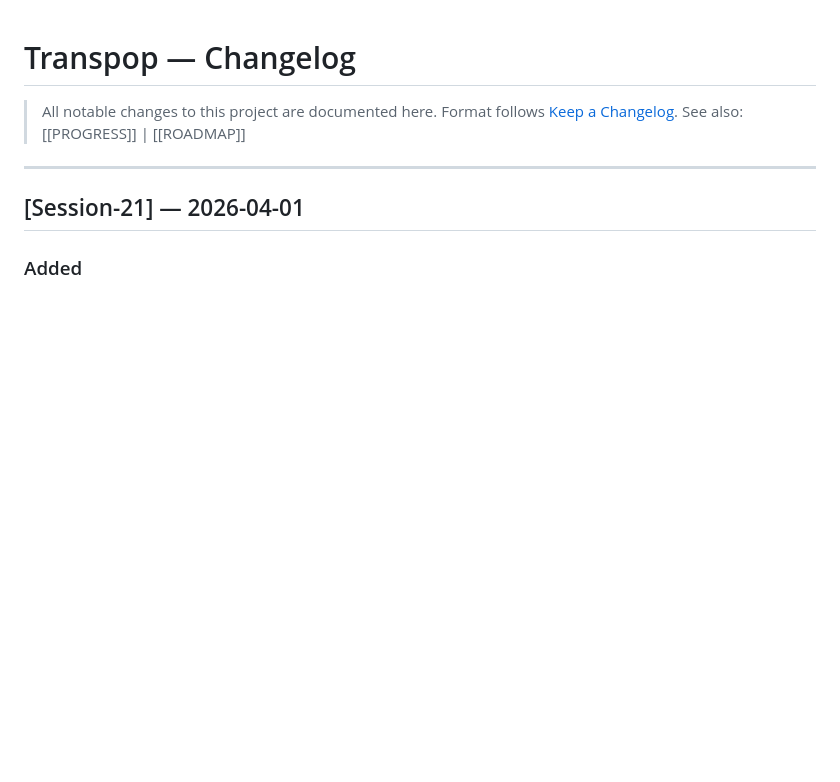
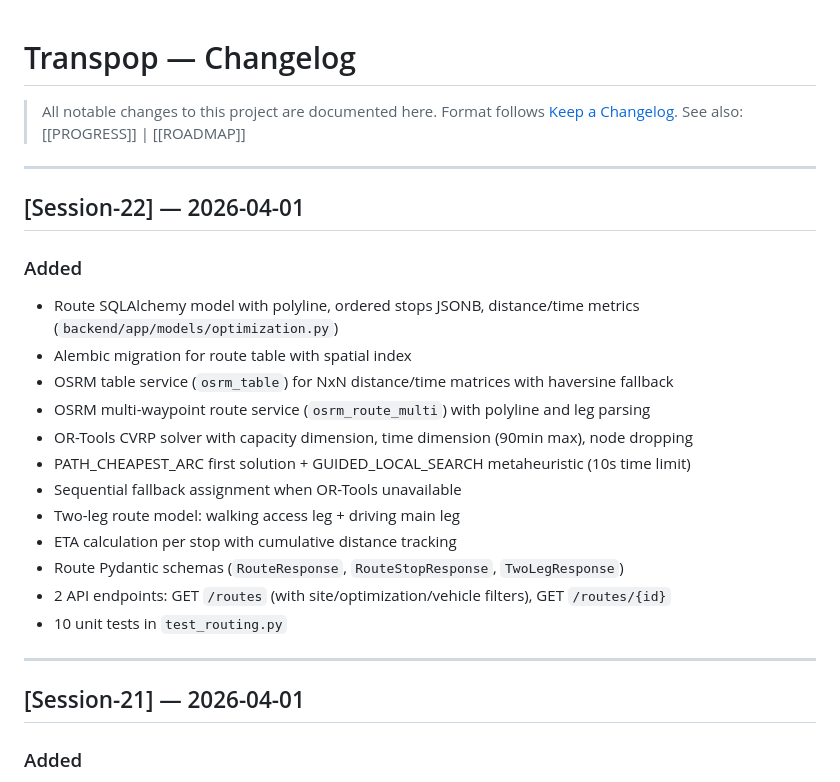
Before and after one commit to Linku-git/Transp-op, a Markdown page: Docs/CHANGELOG.md, the part around the change. Rendered like a GitHub page; blank space fills up the shorter version.

Commit message:
[Session-22] docs: update progress and documentation
Co-Authored-By: Claude Opus 4.6 (1M context) <noreply@anthropic.com>

```diff
--- a/Docs/CHANGELOG.md
+++ b/Docs/CHANGELOG.md
@@ -3,6 +3,23 @@
 > All notable changes to this project are documented here.
 > Format follows [Keep a Changelog](https://keepachangelog.com/).
 > See also: [[PROGRESS]] | [[ROADMAP]]
+
+---
+
+## [Session-22] — 2026-04-01
+### Added
+- Route SQLAlchemy model with polyline, ordered stops JSONB, distance/time metrics (`backend/app/models/optimization.py`)
+- Alembic migration for route table with spatial index
+- OSRM table service (`osrm_table`) for NxN distance/time matrices with haversine fallback
+- OSRM multi-waypoint route service (`osrm_route_multi`) with polyline and leg parsing
+- OR-Tools CVRP solver with capacity dimension, time dimension (90min max), node dropping
+- PATH_CHEAPEST_ARC first solution + GUIDED_LOCAL_SEARCH metaheuristic (10s time limit)
+- Sequential fallback assignment when OR-Tools unavailable
+- Two-leg route model: walking access leg + driving main leg
+- ETA calculation per stop with cumulative distance tracking
+- Route Pydantic schemas (`RouteResponse`, `RouteStopResponse`, `TwoLegResponse`)
+- 2 API endpoints: GET `/routes` (with site/optimization/vehicle filters), GET `/routes/{id}`
+- 10 unit tests in `test_routing.py`
 
 ---
 
```
Also changed, not shown: Docs/PROGRESS.md (+3 -3 lines), Docs/sessions/session-22.md (added, +84 -0 lines).
